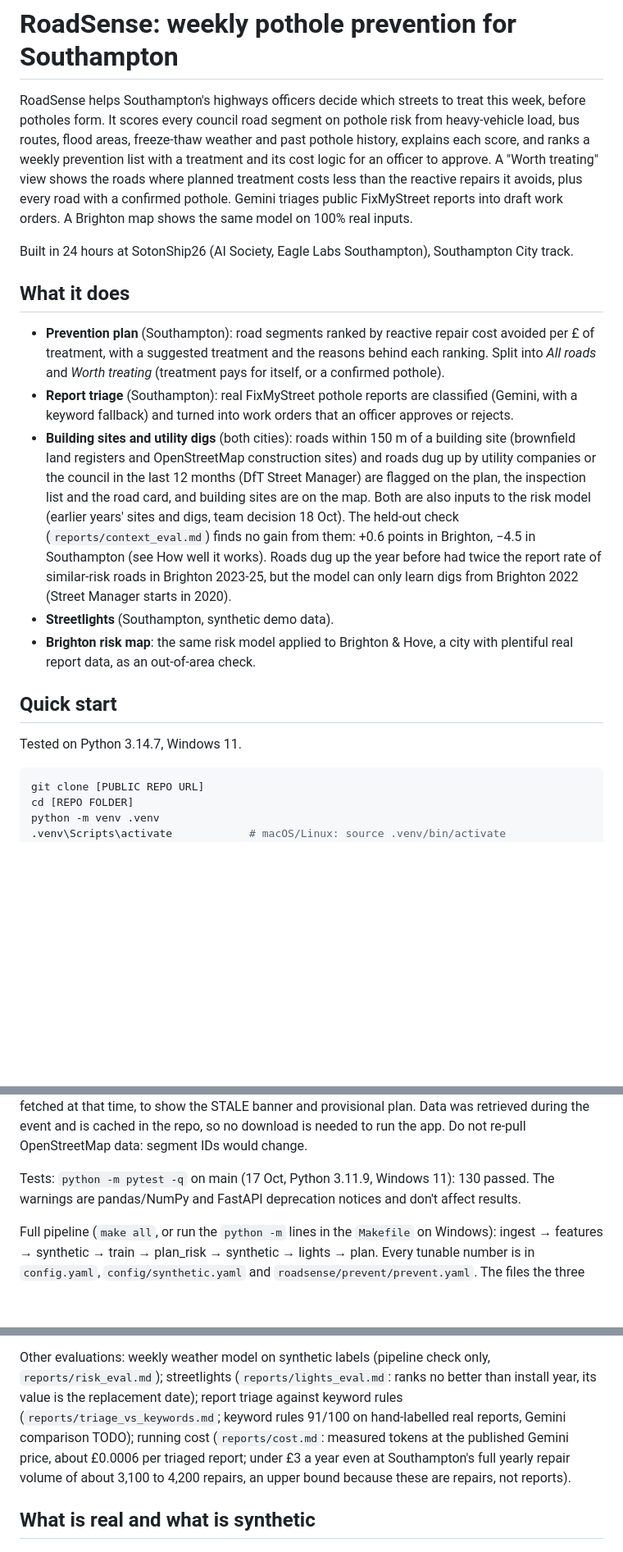
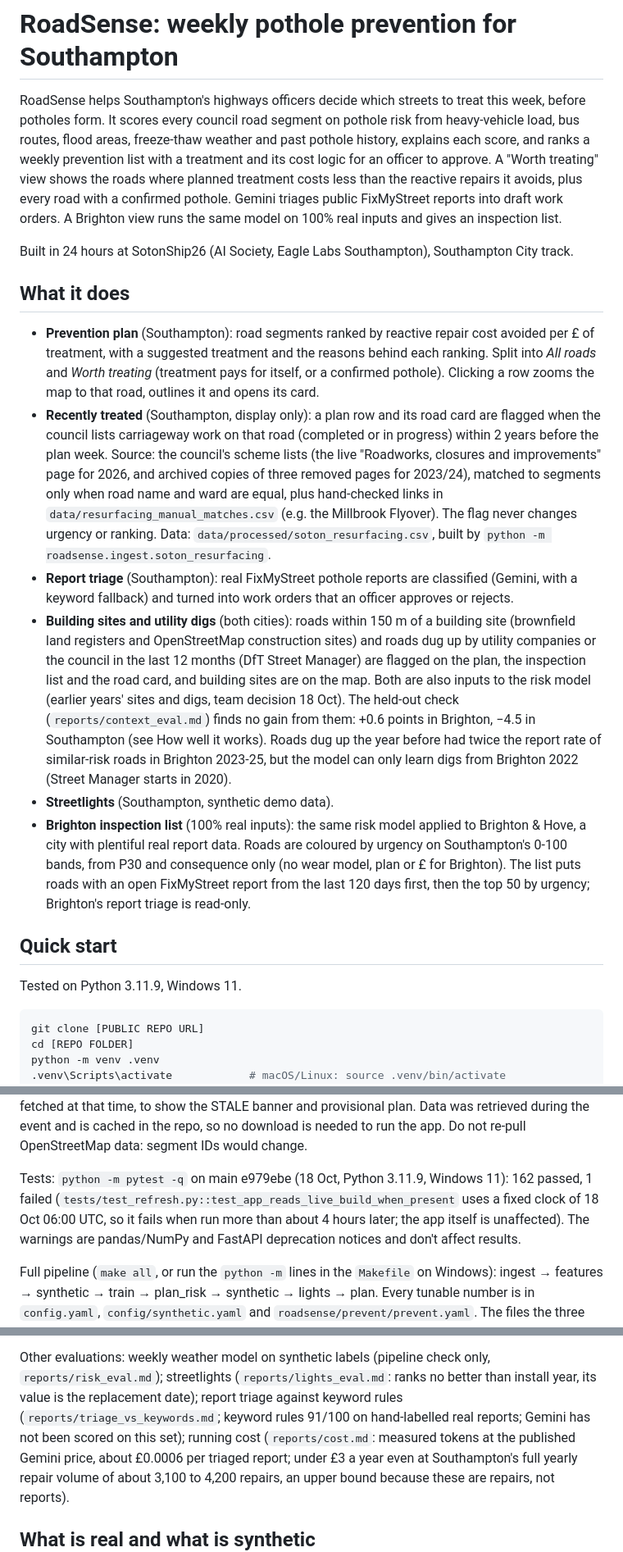
Before and after one commit to ArmaanF-dot/Pothole-simulator-, a Markdown page: README.md, 3 parts joined by grey strips. Shown at 82% size. Rendered like a GitHub page; blank space fills up the shorter version.

Commit message:
README: Brighton inspection list, recently-treated flag and council resurfacing source, row click, Python 3.11.9, test count, remove stale TODOs
Co-Authored-By: Claude Opus 5.5 (1M context) <noreply@anthropic.com>

````diff
--- a/README.md
+++ b/README.md
@@ -5,7 +5,8 @@ It scores every council road segment on pothole risk from heavy-vehicle load, bu
 freeze-thaw weather and past pothole history, explains each score, and ranks a weekly prevention list with a
 treatment and its cost logic for an officer to approve. A "Worth treating" view shows the roads where planned
 treatment costs less than the reactive repairs it avoids, plus every road with a confirmed pothole. Gemini
-triages public FixMyStreet reports into draft work orders. A Brighton map shows the same model on 100% real inputs.
+triages public FixMyStreet reports into draft work orders. A Brighton view runs the same model on 100% real inputs
+and gives an inspection list.
 
 Built in 24 hours at SotonShip26 (AI Society, Eagle Labs Southampton), Southampton City track.
 
@@ -13,7 +14,13 @@ Built in 24 hours at SotonShip26 (AI Society, Eagle Labs Southampton), Southampt
 
 - **Prevention plan** (Southampton): road segments ranked by reactive repair cost avoided per £ of treatment, with a
   suggested treatment and the reasons behind each ranking. Split into *All roads* and *Worth treating* (treatment pays
-  for itself, or a confirmed pothole).
+  for itself, or a confirmed pothole). Clicking a row zooms the map to that road, outlines it and opens its card.
+- **Recently treated** (Southampton, display only): a plan row and its road card are flagged when the council lists
+  carriageway work on that road (completed or in progress) within 2 years before the plan week. Source: the council's
+  scheme lists (the live "Roadworks, closures and improvements" page for 2026, and archived copies of three removed
+  pages for 2023/24), matched to segments only when road name and ward are equal, plus hand-checked links in
+  `data/resurfacing_manual_matches.csv` (e.g. the Millbrook Flyover). The flag never changes urgency or ranking.
+  Data: `data/processed/soton_resurfacing.csv`, built by `python -m roadsense.ingest.soton_resurfacing`.
 - **Report triage** (Southampton): real FixMyStreet pothole reports are classified (Gemini, with a keyword fallback)
   and turned into work orders that an officer approves or rejects.
 - **Building sites and utility digs** (both cities): roads within 150 m of a building site (brownfield land registers
@@ -24,12 +31,14 @@ Built in 24 hours at SotonShip26 (AI Society, Eagle Labs Southampton), Southampt
   works). Roads dug up the year before had twice the report rate of similar-risk roads in Brighton 2023-25, but the model
   can only learn digs from Brighton 2022 (Street Manager starts in 2020).
 - **Streetlights** (Southampton, synthetic demo data).
-- **Brighton risk map**: the same risk model applied to Brighton & Hove, a city with plentiful real report data, as an
-  out-of-area check.
+- **Brighton inspection list** (100% real inputs): the same risk model applied to Brighton & Hove, a city with
+  plentiful real report data. Roads are coloured by urgency on Southampton's 0-100 bands, from P30 and consequence only
+  (no wear model, plan or £ for Brighton). The list puts roads with an open FixMyStreet report from the last 120 days
+  first, then the top 50 by urgency; Brighton's report triage is read-only.
 
 ## Quick start
 
-Tested on Python 3.14.7, Windows 11.
+Tested on Python 3.11.9, Windows 11.
 
 ```bash
 git clone [PUBLIC REPO URL]
@@ -48,7 +57,9 @@ port; `--forecast-as-of <ISO date>` pretends the weather forecast was fetched at
 and provisional plan. Data was retrieved during the event and is cached in the repo, so no download is needed to run
 the app. Do not re-pull OpenStreetMap data: segment IDs would change.
 
-Tests: `python -m pytest -q` on main (17 Oct, Python 3.11.9, Windows 11): 130 passed. The warnings are pandas/NumPy and
+Tests: `python -m pytest -q` on main e979ebe (18 Oct, Python 3.11.9, Windows 11): 162 passed, 1 failed
+(`tests/test_refresh.py::test_app_reads_live_build_when_present` uses a fixed clock of 18 Oct 06:00 UTC, so it
+fails when run more than about 4 hours later; the app itself is unaffected). The warnings are pandas/NumPy and
 FastAPI deprecation notices and don't affect results.
 
 Full pipeline (`make all`, or run the `python -m` lines in the `Makefile` on Windows):
@@ -158,7 +169,7 @@ A second team member re-ran it from a clean `main` on 17 Oct and got identical n
 Other evaluations: weekly weather model on synthetic labels (pipeline check only, `reports/risk_eval.md`);
 streetlights (`reports/lights_eval.md`: ranks no better than install year, its value is the replacement date);
 report triage against keyword rules (`reports/triage_vs_keywords.md`; keyword rules 91/100 on hand-labelled real
-reports, Gemini comparison TODO); running cost (`reports/cost.md`: measured tokens at the published Gemini price, about £0.0006 per triaged report;
+reports; Gemini has not been scored on this set); running cost (`reports/cost.md`: measured tokens at the published Gemini price, about £0.0006 per triaged report;
 under £3 a year even at Southampton's full yearly repair volume of about 3,100 to 4,200 repairs, an upper bound because
 these are repairs, not reports).
 
````
Also changed, not shown: other parts of README.md (+4 -2 lines).
